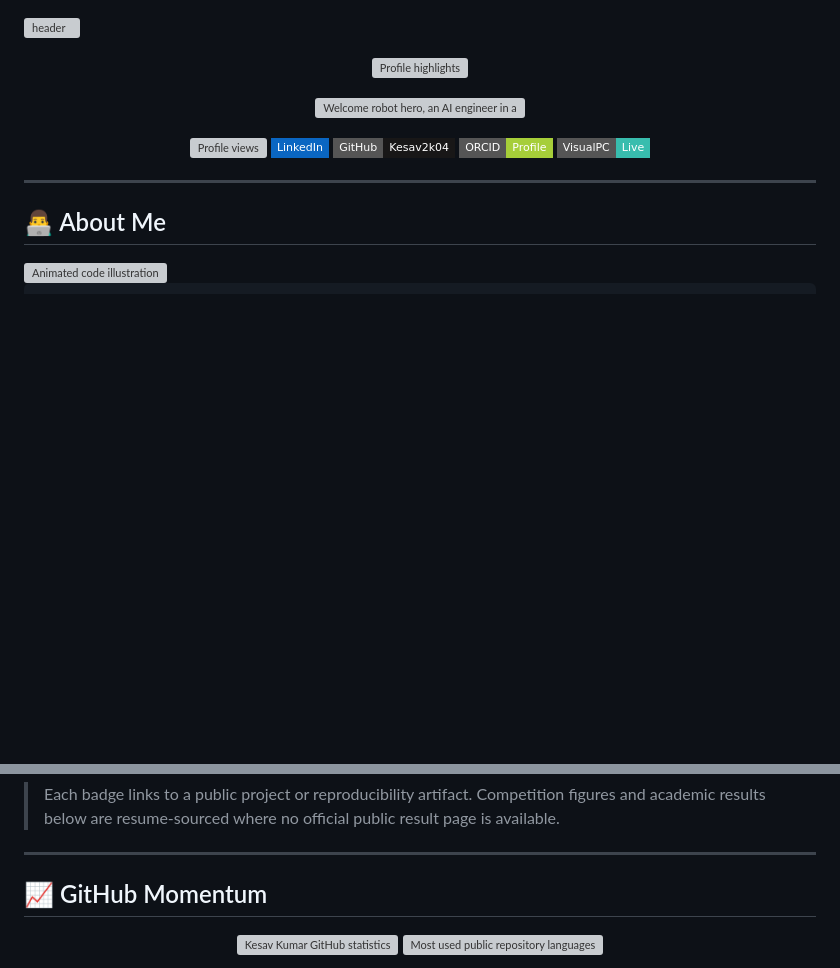
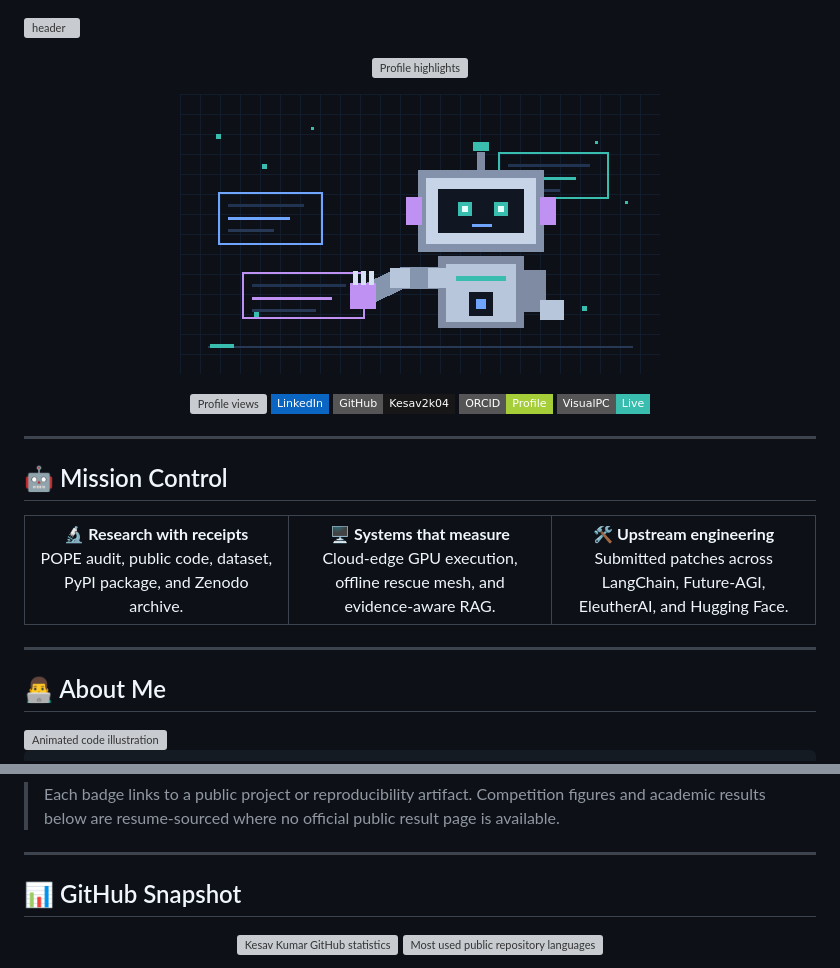
Before and after one commit to Kesav2k04/Kesav2k04, a Markdown page: README.md, 2 parts joined by grey strips. GitHub-like rendering; pictures changed too: assets/retro-welcome-bot.gif (added); badges without logos; blank space fills up the shorter version; grey boxes are pictures that could not be loaded.

```diff
--- a/README.md
+++ b/README.md
@@ -5,7 +5,7 @@
 </p>
 
 <p align="center">
-  <img src="https://raw.githubusercontent.com/Kesav2k04/Kesav2k04/main/assets/welcome-robot.png" alt="Welcome robot hero, an AI engineer in a cloud-edge computing workspace" width="100%"/>
+  <img src="https://raw.githubusercontent.com/Kesav2k04/Kesav2k04/main/assets/retro-welcome-bot.gif" alt="Animated retro pixel robot waving from a cloud-edge engineering workspace" width="480"/>
 </p>
 
 <p align="center">
@@ -15,6 +15,27 @@
   <a href="https://orcid.org/0009-0006-9909-7851"><img src="https://img.shields.io/badge/ORCID-Profile-A6CE39?style=flat-square&logo=orcid&logoColor=white" alt="ORCID"/></a>
   <a href="https://visualpc.vercel.app"><img src="https://img.shields.io/badge/VisualPC-Live-38BDAE?style=flat-square&logo=vercel&logoColor=white" alt="VisualPC live demo"/></a>
 </p>
+
+---
+
+## 🤖 Mission Control
+
+<table>
+  <tr>
+    <td width="33%" align="center">
+      <b>🔬 Research with receipts</b><br/>
+      POPE audit, public code, dataset, PyPI package, and Zenodo archive.
+    </td>
+    <td width="33%" align="center">
+      <b>🖥️ Systems that measure</b><br/>
+      Cloud-edge GPU execution, offline rescue mesh, and evidence-aware RAG.
+    </td>
+    <td width="33%" align="center">
+      <b>🛠️ Upstream engineering</b><br/>
+      Submitted patches across LangChain, Future-AGI, EleutherAI, and Hugging Face.
+    </td>
+  </tr>
+</table>
 
 ---
 
@@ -106,7 +127,7 @@ class KesavKumarJ:
 
 ---
 
-## 📈 GitHub Momentum
+## 📊 GitHub Snapshot
 
 <p align="center">
   <img src="https://github-readme-stats-omega-five-40.vercel.app/api?username=Kesav2k04&show_icons=true&theme=tokyonight&hide_border=true&include_all_commits=true&bg_color=0D1117&title_color=70A5FD&icon_color=BF91F3&text_color=C9D1D9&border_radius=10&cache_seconds=7200" height="190" alt="Kesav Kumar GitHub statistics" />
```
Also changed, not shown: other parts of README.md (+1 -17 lines), 1 other file.
